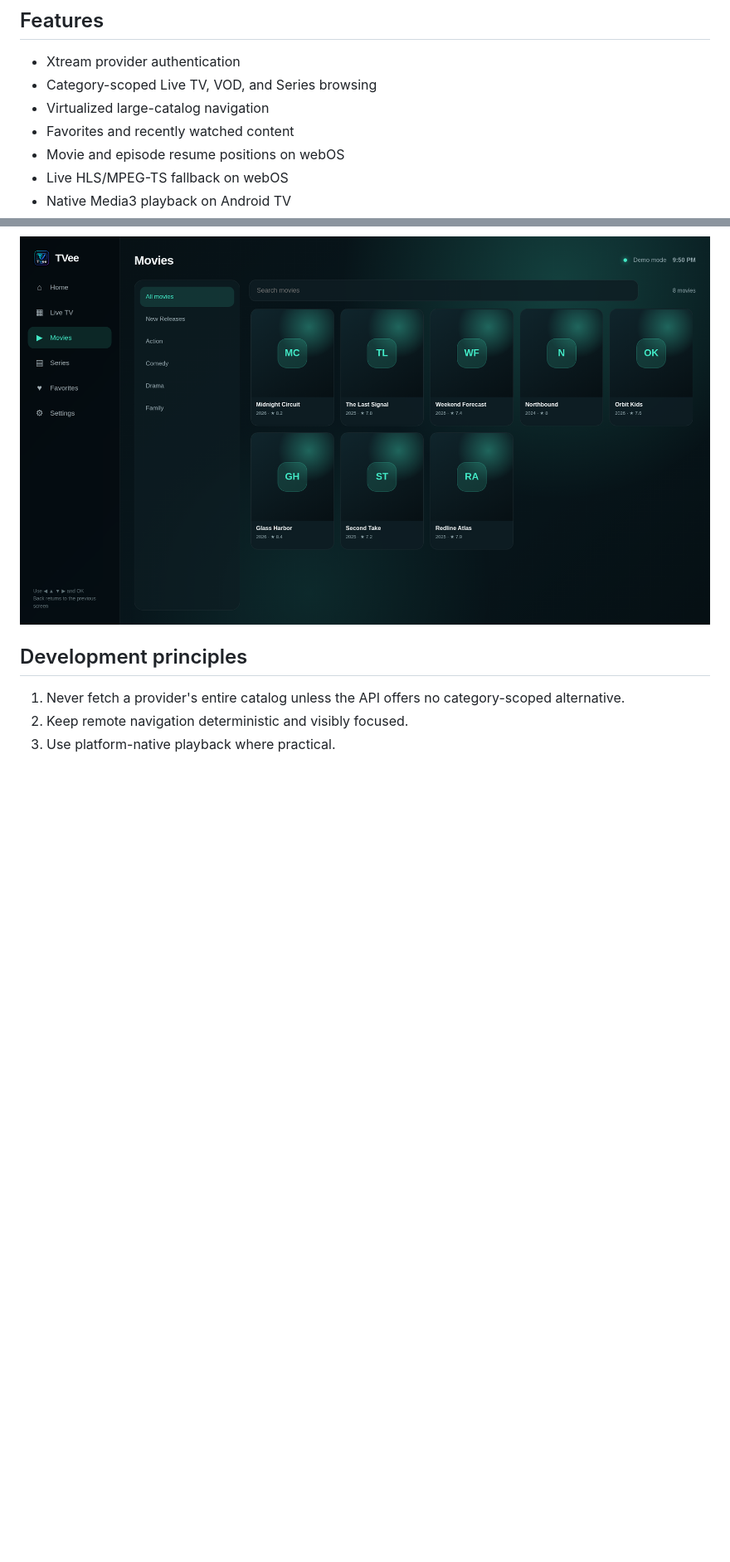
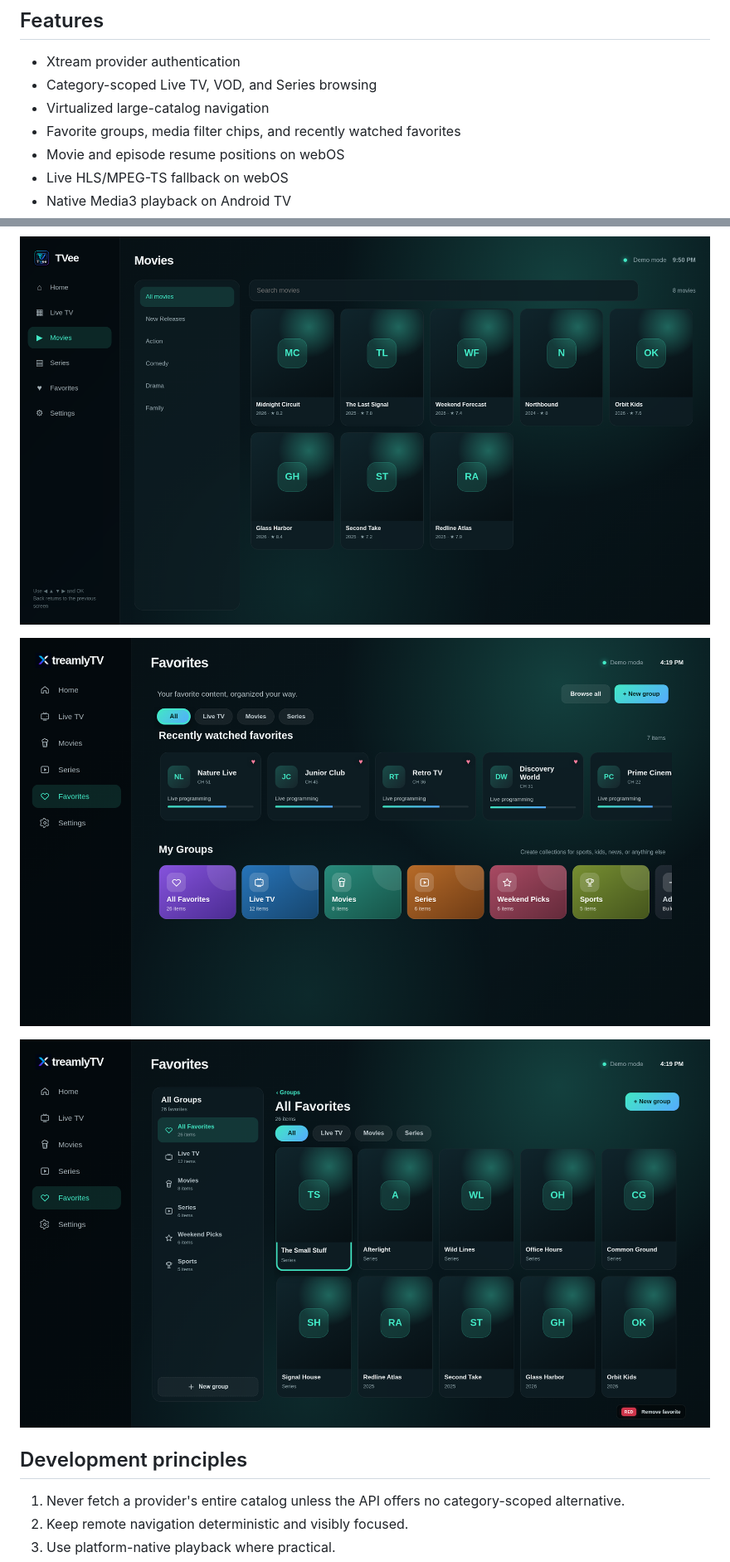
Before and after one commit to joshcoburn/XtreamlyTV, a Markdown page: README.md, 2 parts joined by grey strips. Shown at 83% size. Rendered like a GitHub page; pictures changed too: docs/screenshots/xtreamlytv-favorite-group.png (added), docs/screenshots/xtreamlytv-favorites.png (added); blank space fills up the shorter version.

Commit message:
Release v0.4.1 favorites overhaul

```diff
--- a/README.md
+++ b/README.md
@@ -19,7 +19,7 @@ The Android TV target is intended for Google TV and Android TV devices such as s
 - Xtream provider authentication
 - Category-scoped Live TV, VOD, and Series browsing
 - Virtualized large-catalog navigation
-- Favorites and recently watched content
+- Favorite groups, media filter chips, and recently watched favorites
 - Movie and episode resume positions on webOS
 - Live HLS/MPEG-TS fallback on webOS
 - Native Media3 playback on Android TV
@@ -122,6 +123,10 @@ apps/android-tv/app/build/outputs/apk/debug/app-debug.apk
 
 ![Movies library](docs/screenshots/xtreamlytv-movies.png)
 
+![Favorites groups landing page](docs/screenshots/xtreamlytv-favorites.png)
+
+![Favorites group browser](docs/screenshots/xtreamlytv-favorite-group.png)
+
 ## Development principles
 
 1. Never fetch a provider's entire catalog unless the API offers no category-scoped alternative.
```
Also changed, not shown: other parts of README.md (+2 -1 lines), CHANGELOG.md (+20 -0 lines), docs/development/webos.md (+1 -1 lines), docs/release-notes/0.4.1.md (added, +27 -0 lines), 14 other files.
